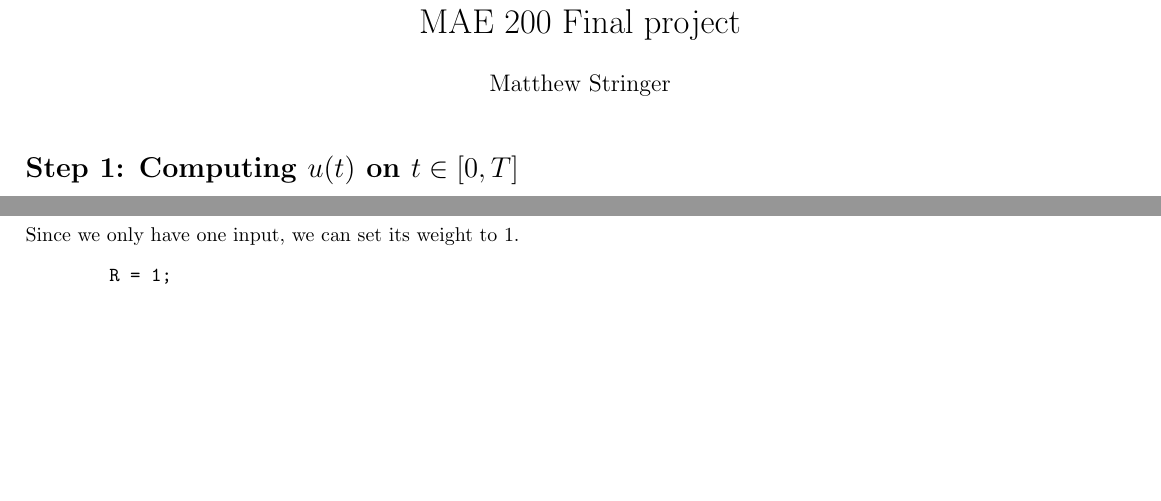
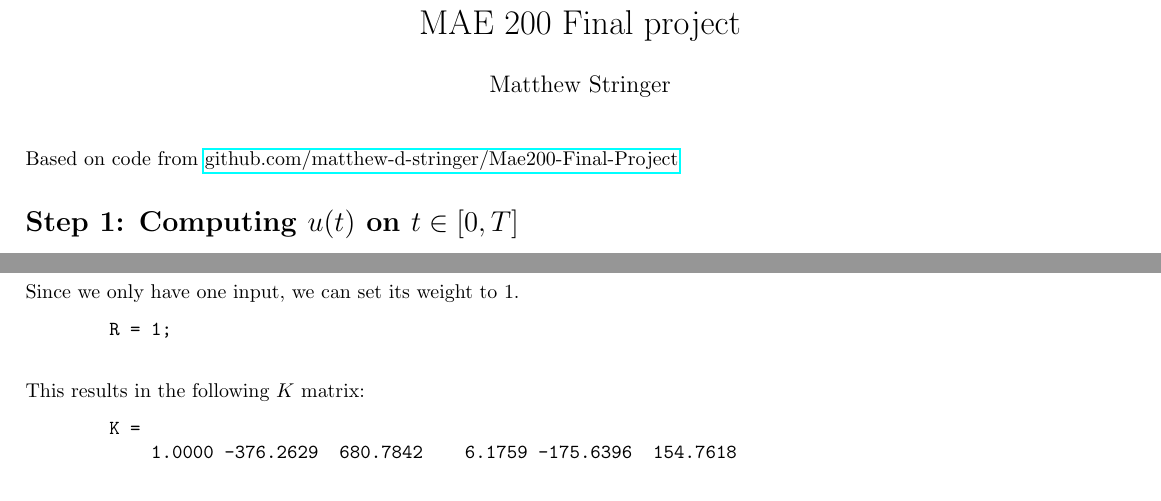
Before and after one commit to matthew-d-stringer/Mae200-Final-Project, a LaTeX document (main.tex): two parts of pages 1 and 2 of 2, joined at a grey line, cut so that both start at the same text. Compiled offline with pdfLaTeX.

Commit message:
Adding K matrix to step 5

```diff
--- a/main.tex
+++ b/main.tex
@@ -1,6 +1,7 @@
 \documentclass{article}
 \usepackage[utf8]{inputenc}
 \usepackage{graphicx}
+\usepackage{hyperref}
 \usepackage{fancyhdr}
 \usepackage{amsfonts}
 \usepackage{amsmath}
@@ -58,6 +59,9 @@
 
 \begin{document}
     \maketitle
+    \noindent Based on code from
+    \href{https://github.com/matthew-d-stringer/Mae200-Final-Project}{github.com/matthew-d-stringer/Mae200-Final-Project}
+
     \section*{Step 1: Computing $u(t)$ on $t \in [0,T]$}
     For step 1, we must use adjoint-based optimization in order to compute
     the optimal input $u_k$. To do this, we use the provided code from
@@ -150,4 +154,9 @@
     \begin{verbatim}
         R = 1;
     \end{verbatim}
+    This results in the following $K$ matrix:
+    \begin{verbatim}
+        K =
+            1.0000 -376.2629  680.7842    6.1759 -175.6396  154.7618
+    \end{verbatim}
 \end{document}
```
Also changed, not shown: main.pdf, 7 other files.
